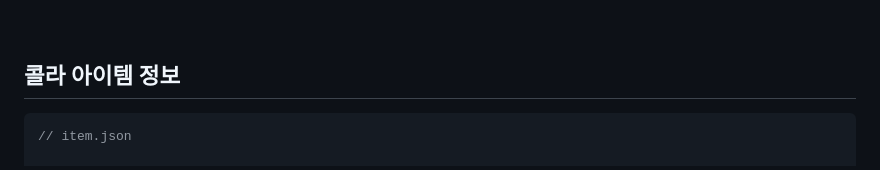
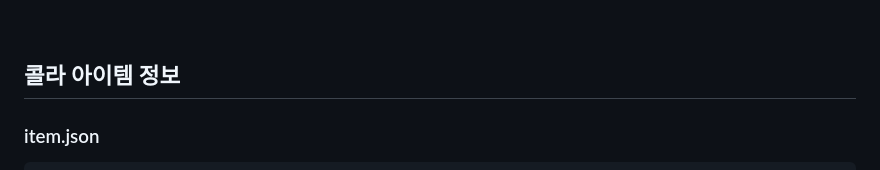
Before and after one commit to hyeonbinnn/cola-cola, a Markdown page: README.md, the part around the change. GitHub-like rendering.

````diff
--- a/README.md
+++ b/README.md
@@ -86,10 +86,9 @@
 <br>
 
 ## 콜라 아이템 정보
+### item.json
 
 ```json
-// item.json
-
 [
   {
     "name": "Original Cola",
````
